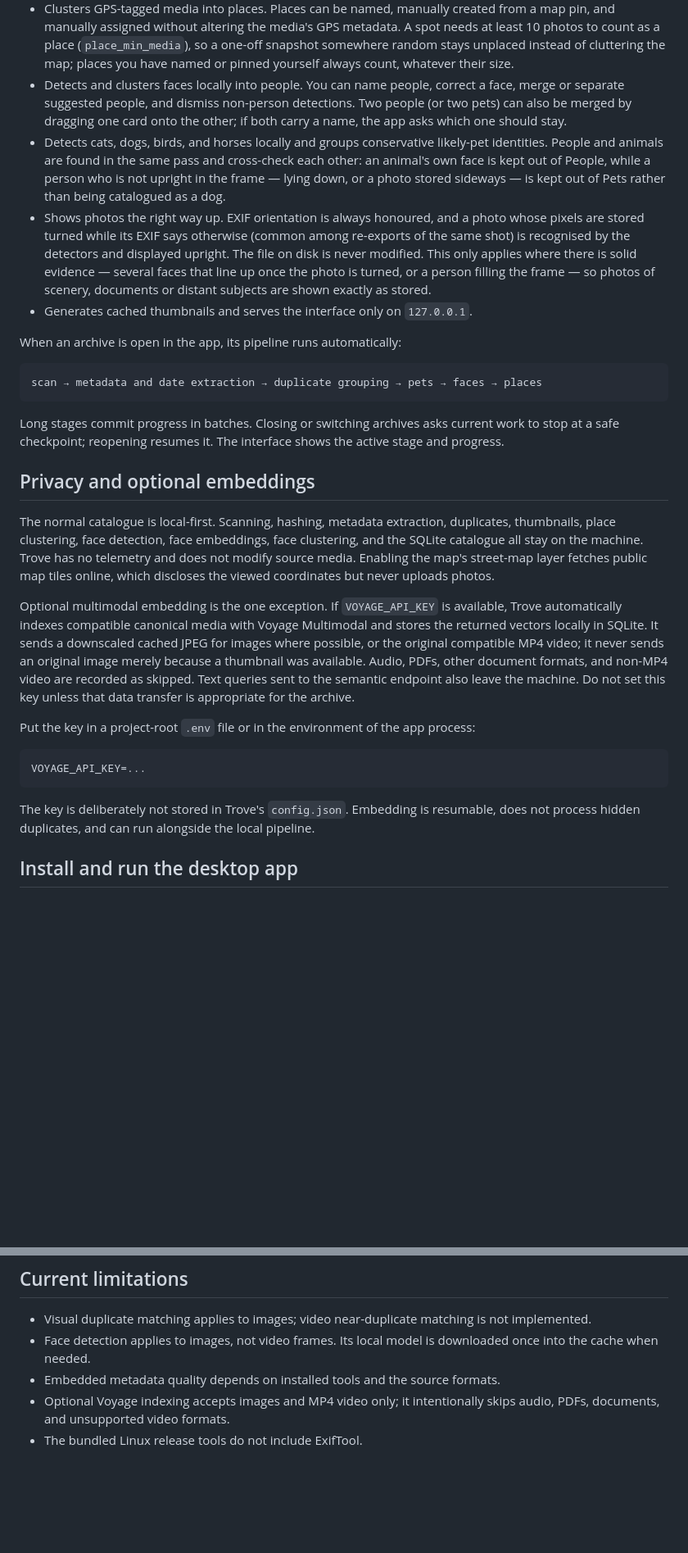
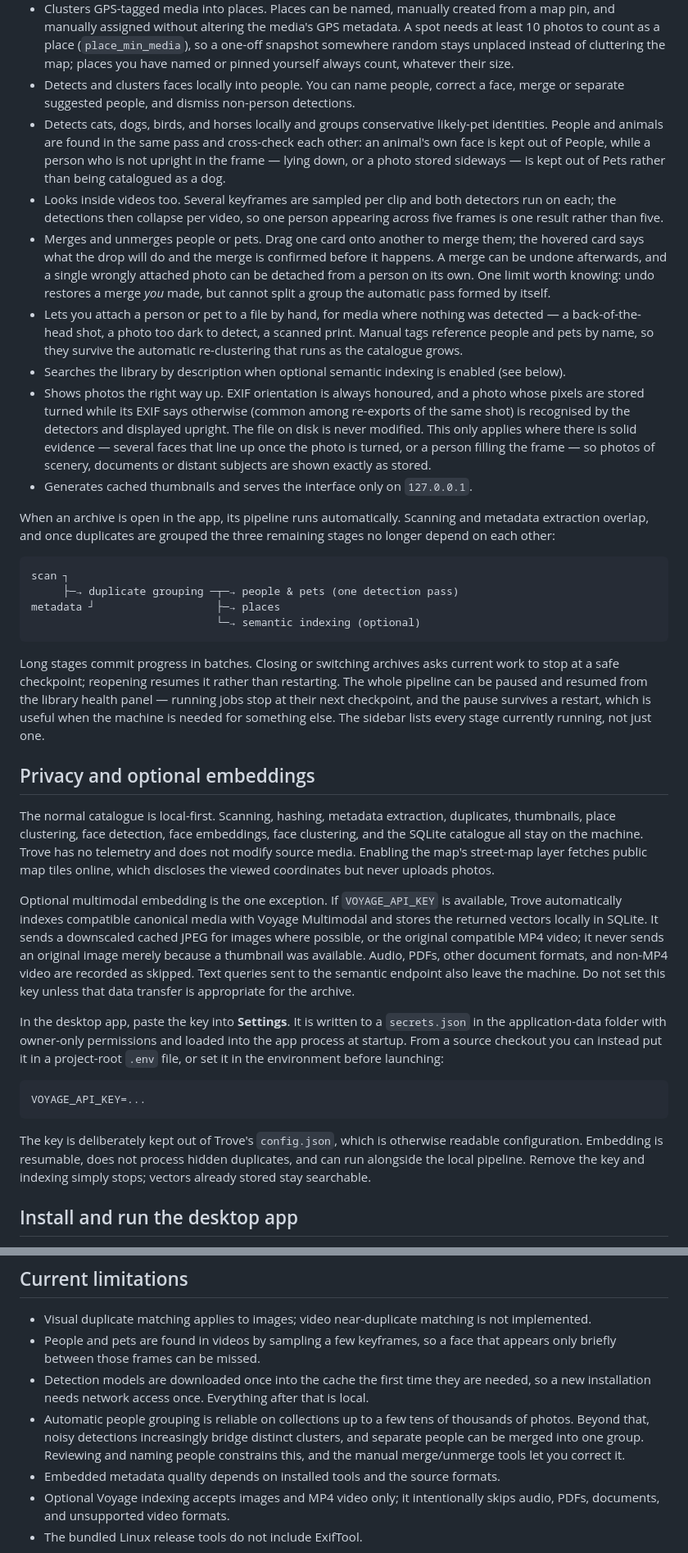
Before and after one commit to gapsa-0/Trove, a Markdown page: README.md, 2 parts joined by grey strips. Shown at 82% size. Rendered like a GitHub page; blank space fills up the shorter version.

Commit message:
Bring the README up to date with what the app now does
Several claims had drifted from the code:

- The pipeline diagram still showed pets and faces as separate sequential
  stages and omitted semantic indexing. They are one fused detection pass,
  and the three post-dedup stages do not depend on each other.
- "Face detection applies to images, not video frames" is no longer true;
  videos are sampled for keyframes and run through both detectors.
- The data-locations section predated per-archive isolation, so it did not
  mention archives/<id>/ or secrets.json.
- The Voyage key is set from Settings in the desktop app, not only from a
  project-root .env.
- The .deb filename changed with the rename to Trove.

Also document what was missing: manual people/pet tagging, merge undo and
per-photo detach, whole-pipeline pause/resume, and the cluster-quality limit
on very large collections.

````diff
--- a/README.md
+++ b/README.md
@@ -28,14 +28,26 @@ application-data folder.
   snapshot somewhere random stays unplaced instead of cluttering the map; places you
   have named or pinned yourself always count, whatever their size.
 - Detects and clusters faces locally into people. You can name people, correct a face,
-  merge or separate suggested people, and dismiss non-person detections. Two people
-  (or two pets) can also be merged by dragging one card onto the other; if both carry
-  a name, the app asks which one should stay.
+  merge or separate suggested people, and dismiss non-person detections.
 - Detects cats, dogs, birds, and horses locally and groups conservative likely-pet
   identities. People and animals are found in the same pass and cross-check each
   other: an animal's own face is kept out of People, while a person who is not
   upright in the frame — lying down, or a photo stored sideways — is kept out of
   Pets rather than being catalogued as a dog.
+- Looks inside videos too. Several keyframes are sampled per clip and both detectors
+  run on each; the detections then collapse per video, so one person appearing across
+  five frames is one result rather than five.
+- Merges and unmerges people or pets. Drag one card onto another to merge them; the
+  hovered card says what the drop will do and the merge is confirmed before it
+  happens. A merge can be undone afterwards, and a single wrongly attached photo can
+  be detached from a person on its own. One limit worth knowing: undo restores a merge
+  *you* made, but cannot split a group the automatic pass formed by itself.
+- Lets you attach a person or pet to a file by hand, for media where nothing was
+  detected — a back-of-the-head shot, a photo too dark to detect, a scanned print.
+  Manual tags reference people and pets by name, so they survive the automatic
+  re-clustering that runs as the catalogue grows.
+- Searches the library by description when optional semantic indexing is enabled
+  (see below).
 - Shows photos the right way up. EXIF orientation is always honoured, and a photo
   whose pixels are stored turned while its EXIF says otherwise (common among
   re-exports of the same shot) is recognised by the detectors and displayed
@@ -45,15 +57,23 @@ application-data folder.
   are shown exactly as stored.
 - Generates cached thumbnails and serves the interface only on `127.0.0.1`.
 
-When an archive is open in the app, its pipeline runs automatically:
+When an archive is open in the app, its pipeline runs automatically. Scanning and
+metadata extraction overlap, and once duplicates are grouped the three remaining
+stages no longer depend on each other:
 
 ```text
-scan → metadata and date extraction → duplicate grouping → pets → faces → places
+scan ┐
+     ├─→ duplicate grouping ─┬─→ people & pets (one detection pass)
+metadata ┘                   ├─→ places
+                             └─→ semantic indexing (optional)
 ```
 
 Long stages commit progress in batches. Closing or switching archives asks current
-work to stop at a safe checkpoint; reopening resumes it. The interface shows the
-active stage and progress.
+work to stop at a safe checkpoint; reopening resumes it rather than restarting. The
+whole pipeline can be paused and resumed from the library health panel — running
+jobs stop at their next checkpoint, and the pause survives a restart, which is
+useful when the machine is needed for something else. The sidebar lists every stage
+currently running, not just one.
 
 ## Privacy and optional embeddings
 
@@ -72,14 +92,19 @@ formats, and non-MP4 video are recorded as skipped. Text queries sent to the sem
 endpoint also leave the machine. Do not set this key unless that data transfer is
 appropriate for the archive.
 
-Put the key in a project-root `.env` file or in the environment of the app process:
+In the desktop app, paste the key into **Settings**. It is written to a
+`secrets.json` in the application-data folder with owner-only permissions and loaded
+into the app process at startup. From a source checkout you can instead put it in a
+project-root `.env` file, or set it in the environment before launching:
 
 ```text
 VOYAGE_API_KEY=...
 ```
 
-The key is deliberately not stored in Trove's `config.json`. Embedding is resumable,
-does not process hidden duplicates, and can run alongside the local pipeline.
+The key is deliberately kept out of Trove's `config.json`, which is otherwise
+readable configuration. Embedding is resumable, does not process hidden duplicates,
+and can run alongside the local pipeline. Remove the key and indexing simply stops;
+vectors already stored stay searchable.
 
 ## Install and run the desktop app
 
@@ -234,8 +268,14 @@ clean-machine checks are described in [the release guide](docs/release.md).
 
 - Visual duplicate matching applies to images; video near-duplicate matching is not
   implemented.
-- Face detection applies to images, not video frames. Its local model is downloaded
-  once into the cache when needed.
+- People and pets are found in videos by sampling a few keyframes, so a face that
+  appears only briefly between those frames can be missed.
+- Detection models are downloaded once into the cache the first time they are needed,
+  so a new installation needs network access once. Everything after that is local.
+- Automatic people grouping is reliable on collections up to a few tens of thousands
+  of photos. Beyond that, noisy detections increasingly bridge distinct clusters, and
+  separate people can be merged into one group. Reviewing and naming people
+  constrains this, and the manual merge/unmerge tools let you correct it.
 - Embedded metadata quality depends on installed tools and the source formats.
 - Optional Voyage indexing accepts images and MP4 video only; it intentionally skips
   audio, PDFs, documents, and unsupported video formats.
````
Also changed, not shown: other parts of README.md (+13 -4 lines).
